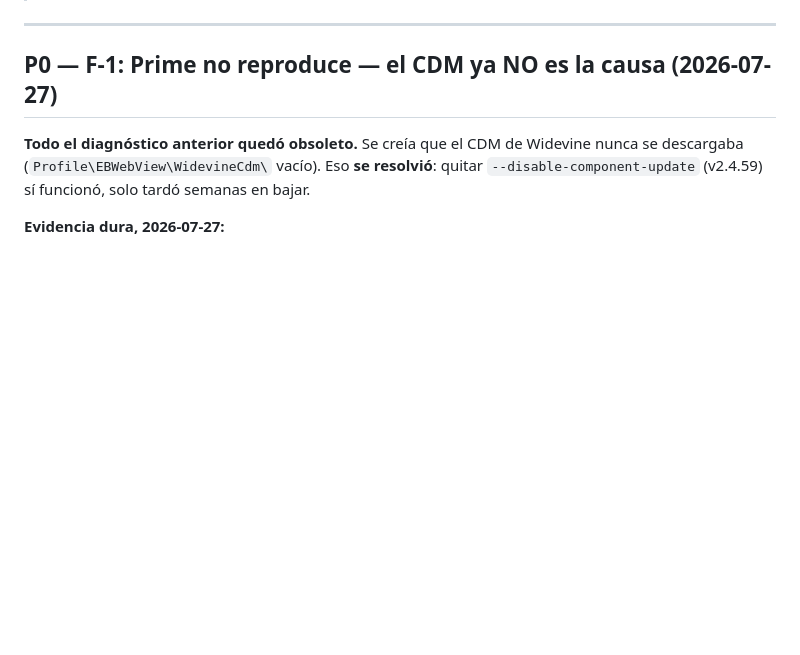
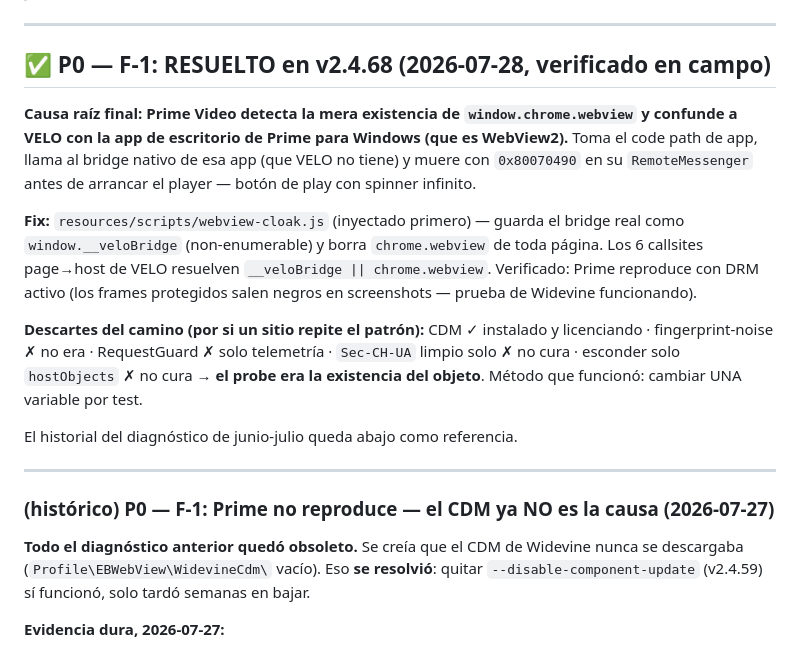
Before and after one commit to badizher-codex/velo, a Markdown page: BACKLOG.md, the part around the change. GitHub-like rendering; blank space fills up the shorter version.

Commit message:
docs: F-1 marked resolved in BACKLOG — root cause and ruled-out list recorded
Co-Authored-By: Claude Fable 5 <noreply@anthropic.com>

```diff
--- a/BACKLOG.md
+++ b/BACKLOG.md
@@ -8,7 +8,19 @@
 
 ---
 
-## P0 — F-1: Prime no reproduce — **el CDM ya NO es la causa** (2026-07-27)
+## ✅ P0 — F-1: **RESUELTO en v2.4.68** (2026-07-28, verificado en campo)
+
+**Causa raíz final: Prime Video detecta la mera existencia de `window.chrome.webview` y confunde a VELO con la app de escritorio de Prime para Windows (que es WebView2).** Toma el code path de app, llama al bridge nativo de esa app (que VELO no tiene) y muere con `0x80070490` en su `RemoteMessenger` antes de arrancar el player — botón de play con spinner infinito.
+
+**Fix:** `resources/scripts/webview-cloak.js` (inyectado primero) — guarda el bridge real como `window.__veloBridge` (non-enumerable) y borra `chrome.webview` de toda página. Los 6 callsites page→host de VELO resuelven `__veloBridge || chrome.webview`. Verificado: Prime reproduce con DRM activo (los frames protegidos salen negros en screenshots — prueba de Widevine funcionando).
+
+**Descartes del camino (por si un sitio repite el patrón):** CDM ✓ instalado y licenciando · fingerprint-noise ✗ no era · RequestGuard ✗ solo telemetría · `Sec-CH-UA` limpio solo ✗ no cura · esconder solo `hostObjects` ✗ no cura → **el probe era la existencia del objeto**. Método que funcionó: cambiar UNA variable por test.
+
+El historial del diagnóstico de junio-julio queda abajo como referencia.
+
+---
+
+### (histórico) P0 — F-1: Prime no reproduce — el CDM ya NO es la causa (2026-07-27)
 
 **Todo el diagnóstico anterior quedó obsoleto.** Se creía que el CDM de Widevine nunca se descargaba (`Profile\EBWebView\WidevineCdm\` vacío). Eso **se resolvió**: quitar `--disable-component-update` (v2.4.59) sí funcionó, solo tardó semanas en bajar.
 
```
